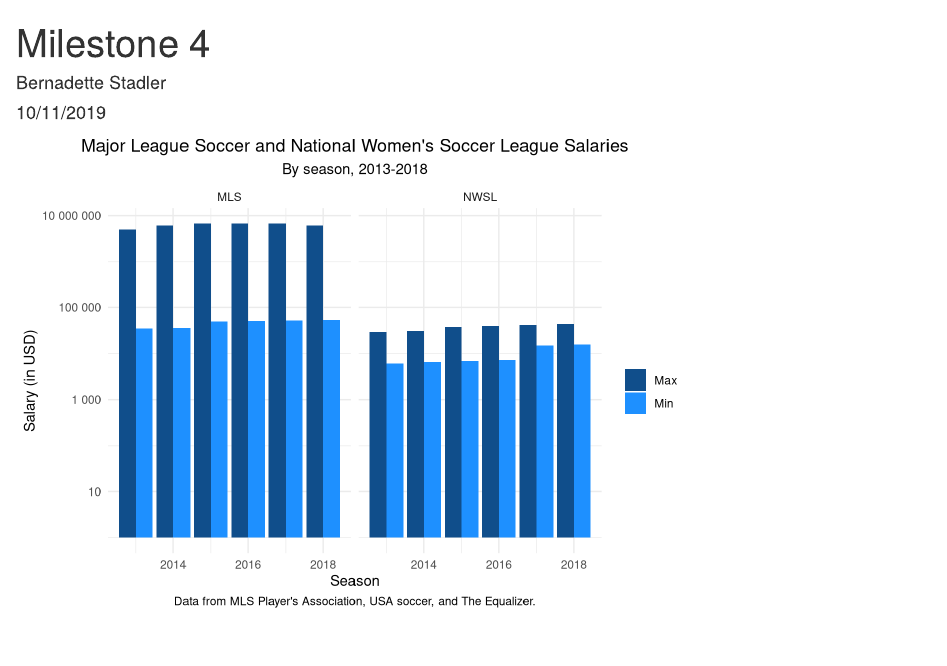
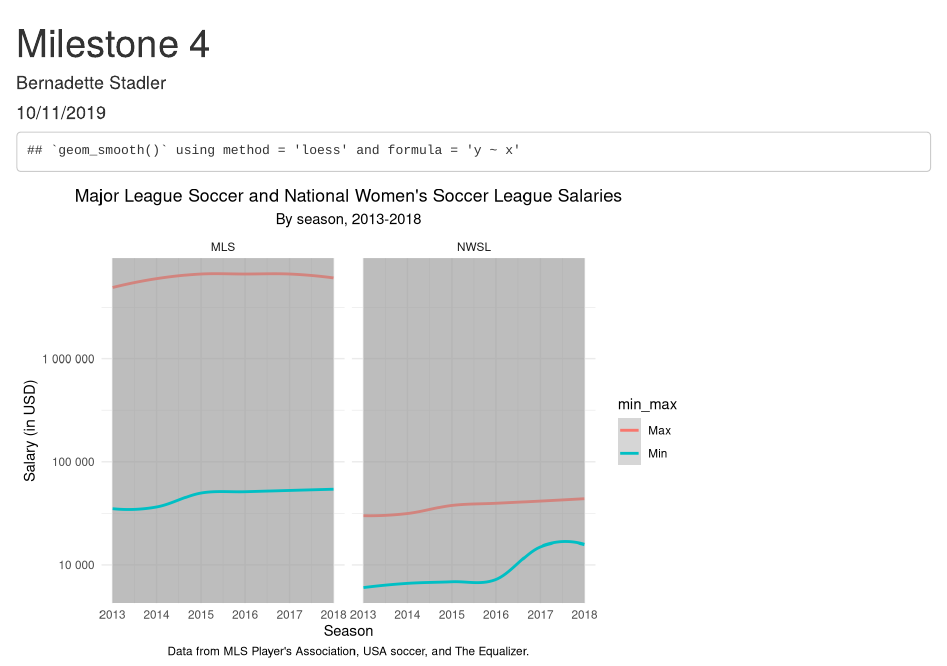
Before and after one commit to bernadette-stadler/milestone-4, an R Markdown document (milestone-4.Rmd): the page in a window 1100 px wide, from its top. Rendered offline with R 4.5, knitr and Pandoc, with nearby package versions; column names are cleaned by a stand-in for the janitor package.

Commit message:
Had a last minute change of heart to make this a line chart instead. Need to updated explainer text.

````diff
--- a/milestone-4.Rmd
+++ b/milestone-4.Rmd
@@ -81,20 +82,15 @@ min_max_data <- mls_salaries %>%
 ```{r make ggplot,  echo = FALSE, warning = FALSE}
 
 min_max_data %>%
-  select(season, value, min_or_max, league) %>%
+  select(season, value, min_max, league) %>%
 
   # reselect variables of interest since I ended up with one superfluous column
   # when I reformatted the data above
 
   ggplot() +
-  geom_col(aes(x = season, y = value, fill = min_or_max), position = "dodge") +
+  geom_smooth(aes(x = season, y = value, color = min_max)) +
 
-  # make the ggplot, setting fill to min_or_max and position to dodge so that
-  # I get two side-by-side and color-coded columns
-
-  scale_fill_manual(values=c("dodgerblue4","dodgerblue")) +
-
-  # choose nicer colors
+  # make the ggplot,
 
   facet_wrap(~league) +
 
````
Also changed, not shown: milestone-4.html, milestone-4.Rmd (5 more changed lines).
